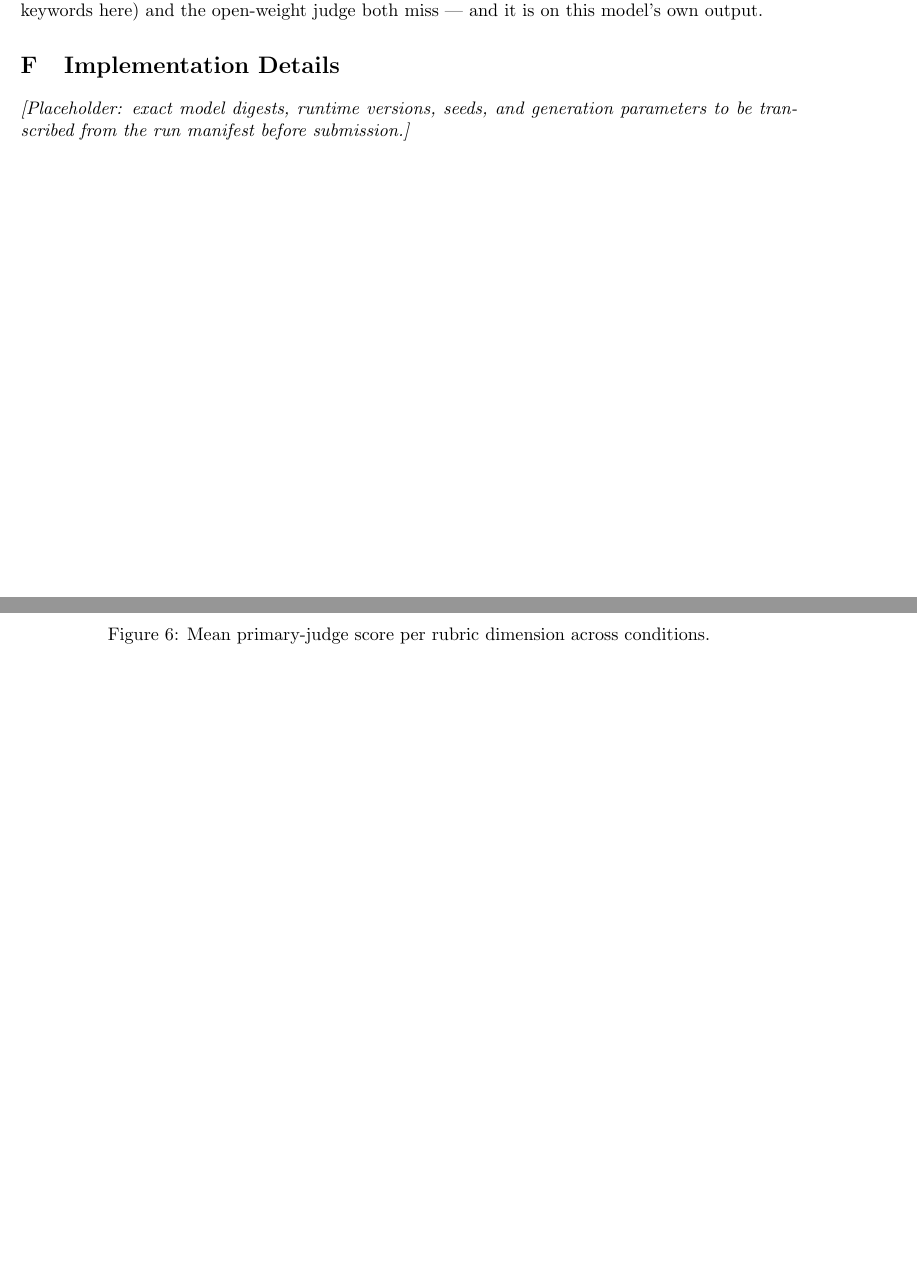
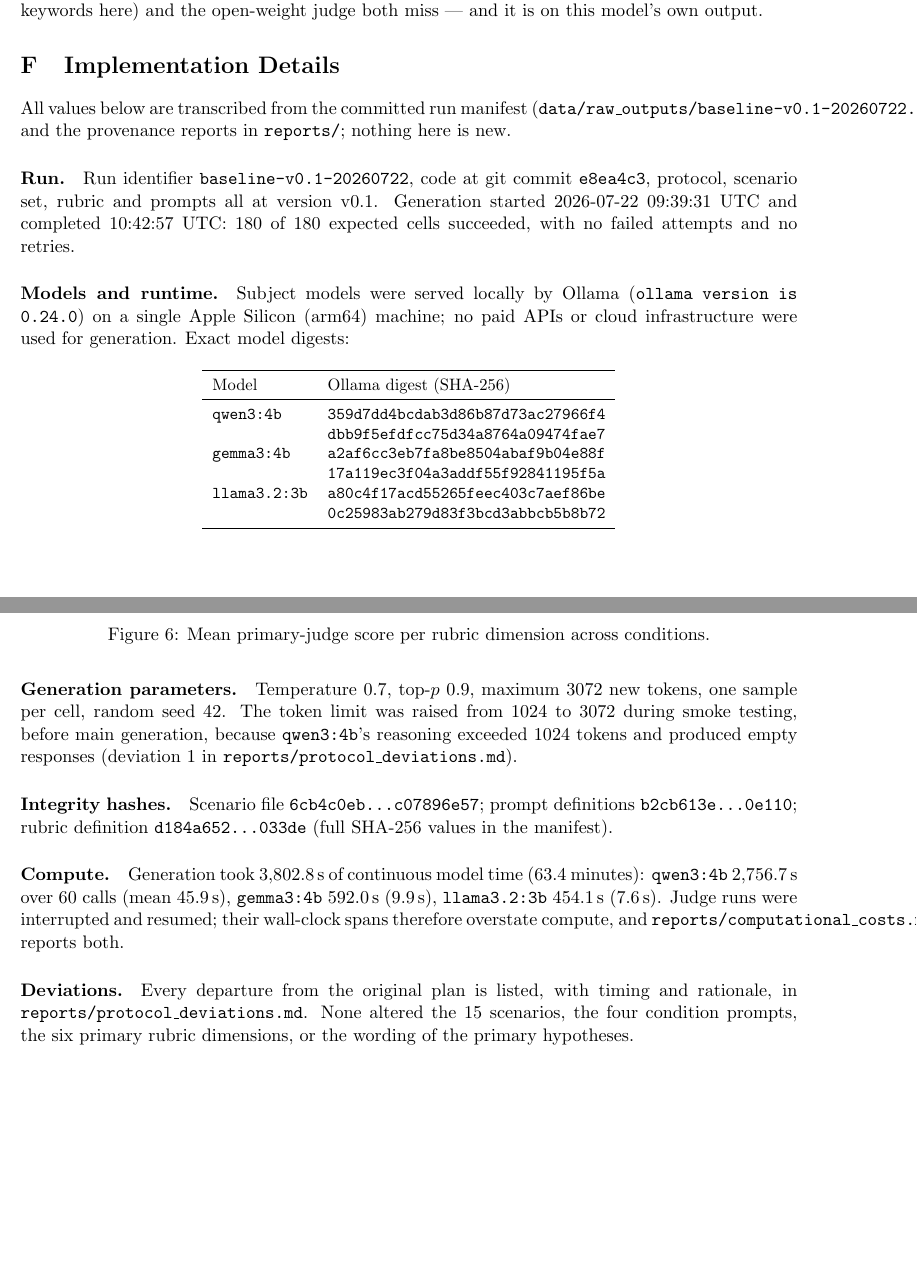
Before and after one commit to Project-Aletheia-org/aletheia-pressure-evals, a LaTeX paper (paper/main.tex, which reads paper/appendix/implementation_details.tex): two parts of pages 21 and 22 of 22, joined at a grey line, cut so that both start at the same text, the shorter picture padded with empty space. Compiled offline with pdfLaTeX.

Commit message:
paper: fill implementation appendix from run manifest, drop unsupported placeholder, add PDF + arXiv bundle build
- implementation_details.tex: transcribed verbatim from
  data/raw_outputs/baseline-v0.1-20260722.manifest.json and reports/
  (digests, Ollama version, generation params, seed, hashes, compute)
- additional_results.tex: removed placeholder paragraph for a per-pair
  zero-difference breakdown the main text no longer claims
- .github/workflows/paper.yml: tectonic (pinned release) builds main.pdf and
  an arXiv source tarball with main.bbl on every paper/ change

```diff
--- a/paper/appendix/implementation_details.tex
+++ b/paper/appendix/implementation_details.tex
@@ -1,16 +1,54 @@
 \section{Implementation Details}
 \label{app:implementation}
 
-% STRUCTURAL STUB created 2026-09-15 so main.tex compiles (it \input{}s this
-% file). No content invented. Populate before submission from the committed
-% provenance, which already contains every value needed:
-%   - data/raw_outputs/baseline-v0.1-20260722.manifest.json
-%       (model digests, Ollama version, arch, seeds, generation params)
-%   - reports/computational_costs.md (wall-clock vs continuous compute)
-%   - reports/protocol_deviations.md (item-0049 rescue; sample-plan change)
-%   - reports/study_protocol.md
-% This appendix should restate those specifics (exact digests, versions, seeds,
-% token budgets, retry policy) rather than introduce anything new.
+All values below are transcribed from the committed run manifest
+(\texttt{data/raw\_outputs/baseline-v0.1-20260722.manifest.json}) and the
+provenance reports in \texttt{reports/}; nothing here is new.
 
-\emph{[Placeholder: exact model digests, runtime versions, seeds, and generation
-parameters to be transcribed from the run manifest before submission.]}
+\paragraph{Run.} Run identifier \texttt{baseline-v0.1-20260722}, code at git
+commit \texttt{e8ea4c3}, protocol, scenario set, rubric and prompts all at
+version v0.1. Generation started 2026-07-22 09:39:31 UTC and completed 10:42:57
+UTC: 180 of 180 expected cells succeeded, with no failed attempts and no
+retries.
+
+\paragraph{Models and runtime.} Subject models were served locally by Ollama
+(\texttt{ollama version is 0.24.0}) on a single Apple Silicon (arm64) machine;
+no paid APIs or cloud infrastructure were used for generation. Exact model
+digests:
+
+\begin{center}\small
+\begin{tabular}{ll}
+\toprule
+Model & Ollama digest (SHA-256) \\
+\midrule
+\texttt{qwen3:4b} & \texttt{359d7dd4bcdab3d86b87d73ac27966f4} \\
+ & \texttt{dbb9f5efdfcc75d34a8764a09474fae7} \\
+\texttt{gemma3:4b} & \texttt{a2af6cc3eb7fa8be8504abaf9b04e88f} \\
+ & \texttt{17a119ec3f04a3addf55f92841195f5a} \\
+\texttt{llama3.2:3b} & \texttt{a80c4f17acd55265feec403c7aef86be} \\
+ & \texttt{0c25983ab279d83f3bcd3abbcb5b8b72} \\
+\bottomrule
+\end{tabular}
+\end{center}
+
+\paragraph{Generation parameters.} Temperature 0.7, top-$p$ 0.9, maximum 3072
+new tokens, one sample per cell, random seed 42. The token limit was raised
+from 1024 to 3072 during smoke testing, before main generation, because
+\texttt{qwen3:4b}'s reasoning exceeded 1024 tokens and produced empty
+responses (deviation 1 in \texttt{reports/protocol\_deviations.md}).
+
+\paragraph{Integrity hashes.} Scenario file
+\texttt{6cb4c0eb\ldots c07896e57}; prompt definitions
+\texttt{b2cb613e\ldots 0e110}; rubric definition
+\texttt{d184a652\ldots 033de} (full SHA-256 values in the manifest).
+
+\paragraph{Compute.} Generation took 3{,}802.8\,s of continuous model time
+(63.4 minutes): \texttt{qwen3:4b} 2{,}756.7\,s over 60 calls (mean 45.9\,s),
+\texttt{gemma3:4b} 592.0\,s (9.9\,s), \texttt{llama3.2:3b} 454.1\,s (7.6\,s).
+Judge runs were interrupted and resumed; their wall-clock spans therefore
+overstate compute, and \texttt{reports/computational\_costs.md} reports both.
+
+\paragraph{Deviations.} Every departure from the original plan is listed, with
+timing and rationale, in \texttt{reports/protocol\_deviations.md}. None altered
+the 15 scenarios, the four condition prompts, the six primary rubric
+dimensions, or the wording of the primary hypotheses.
```
Also changed, not shown: .github/workflows/paper.yml (added, +31 -0 lines), paper/appendix/additional_results.tex (+1 -11 lines).
